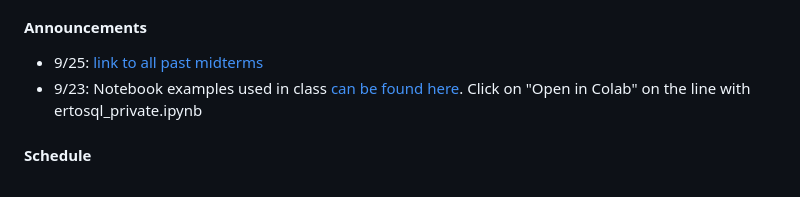
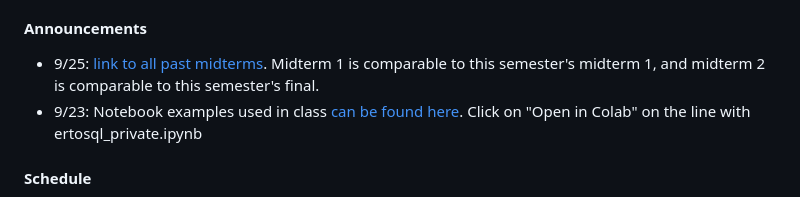
Before and after one commit to w4111/w4111.github.io, a Markdown page: index.md, the part around the change. GitHub-like rendering.

Commit message:
generic message

```diff
--- a/index.md
+++ b/index.md
@@ -25,7 +25,7 @@ Developed by others:
 
 #### Announcements
 
-* 9/25: [link to all past midterms](./files/reading)
+* 9/25: [link to all past midterms](./files/reading).  Midterm 1 is comparable to this semester's midterm 1, and midterm 2 is comparable to this semester's final.
 * 9/23: Notebook examples used in class [can be found here](https://colab.research.google.com/github/w4111/w4111.github.io/blob/master/src/notebooks/ertosql_private.ipynb).   Click on "Open in Colab" on the line with ertosql_private.ipynb
 
 #### Schedule
```
